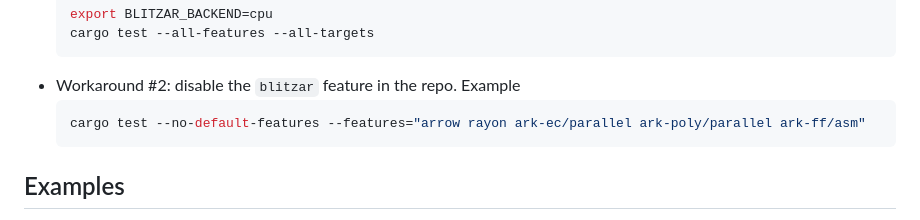
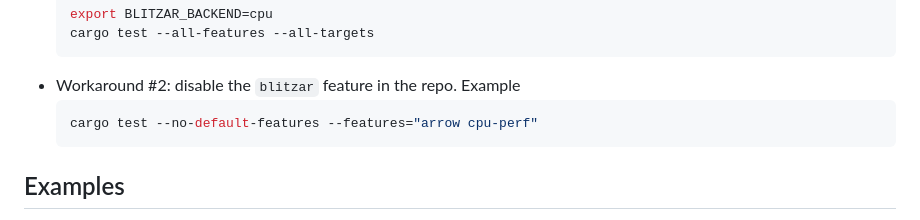
Before and after one commit to spaceandtimelabs/sxt-proof-of-sql, a Markdown page: crates/proof-of-sql/README.md, the part around the change. Drawn GitHub-style; folded sections open.

Commit message:
docs: simplify README cargo test command excluding blitzar feature
We now have a native feature that enables many of the cpu performance
features of dependencies.
When suggesting how to run tests without the blitzar feature, the README
currently enables all of those dependency features manually.
This change simplifies that instruction accordingly.

````diff
--- a/crates/proof-of-sql/README.md
+++ b/crates/proof-of-sql/README.md
@@ -49,7 +49,7 @@ Workaround for non-Linux and/or non-GPU machines.
     ```
 * Workaround #2: disable the `blitzar` feature in the repo. Example
     ```bash
-    cargo test --no-default-features --features="arrow rayon ark-ec/parallel ark-poly/parallel ark-ff/asm"
+    cargo test --no-default-features --features="arrow cpu-perf"
     ```
 
 </details>
````
Also changed, not shown: 2 other files.
